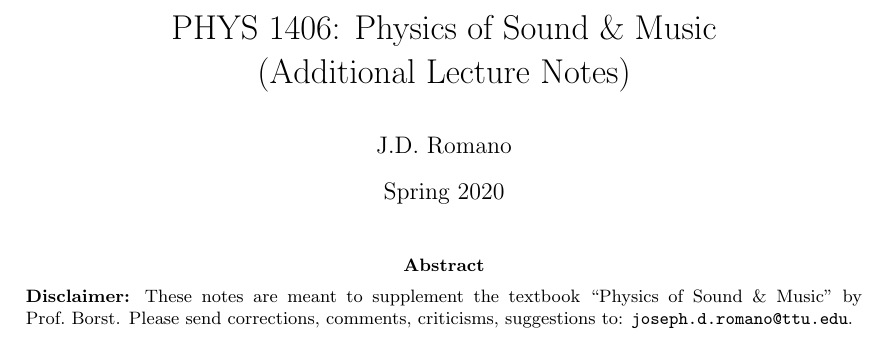
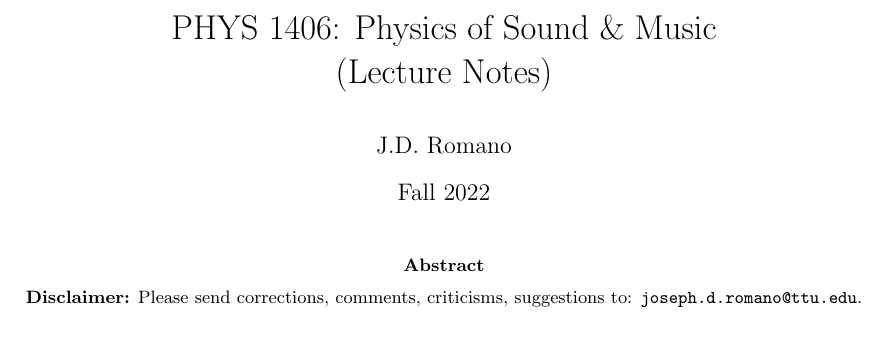
Before and after one commit to josephromano/josephromano.github.io, a LaTeX paper (PHYS1406/notes/notes.tex, which reads PHYS1406/notes/abstract.tex): part of page 1 of 161, cut so that both start at the same text. Compiled offline with pdfLaTeX.

Commit message:
updated to Fall 2022

```diff
--- a/PHYS1406/notes/abstract.tex
+++ b/PHYS1406/notes/abstract.tex
@@ -1,6 +1,4 @@
 \noindent
 {\bf Disclaimer:}
-These notes are meant to supplement the textbook
-``Physics of Sound \& Music" by Prof.~Borst.
 Please send corrections, comments, criticisms, suggestions to:
 {\tt joseph.d.romano@ttu.edu}.
--- a/PHYS1406/notes/notes.tex
+++ b/PHYS1406/notes/notes.tex
@@ -39,9 +39,9 @@
 \begin{document}
 
 \title{PHYS 1406: Physics of Sound \& Music\\
-(Additional Lecture Notes)}
+(Lecture Notes)}
 \author{J.D.\ Romano}
-\date{Spring 2020}
+\date{Fall 2022}
 \maketitle
 
 \begin{abstract}
```
